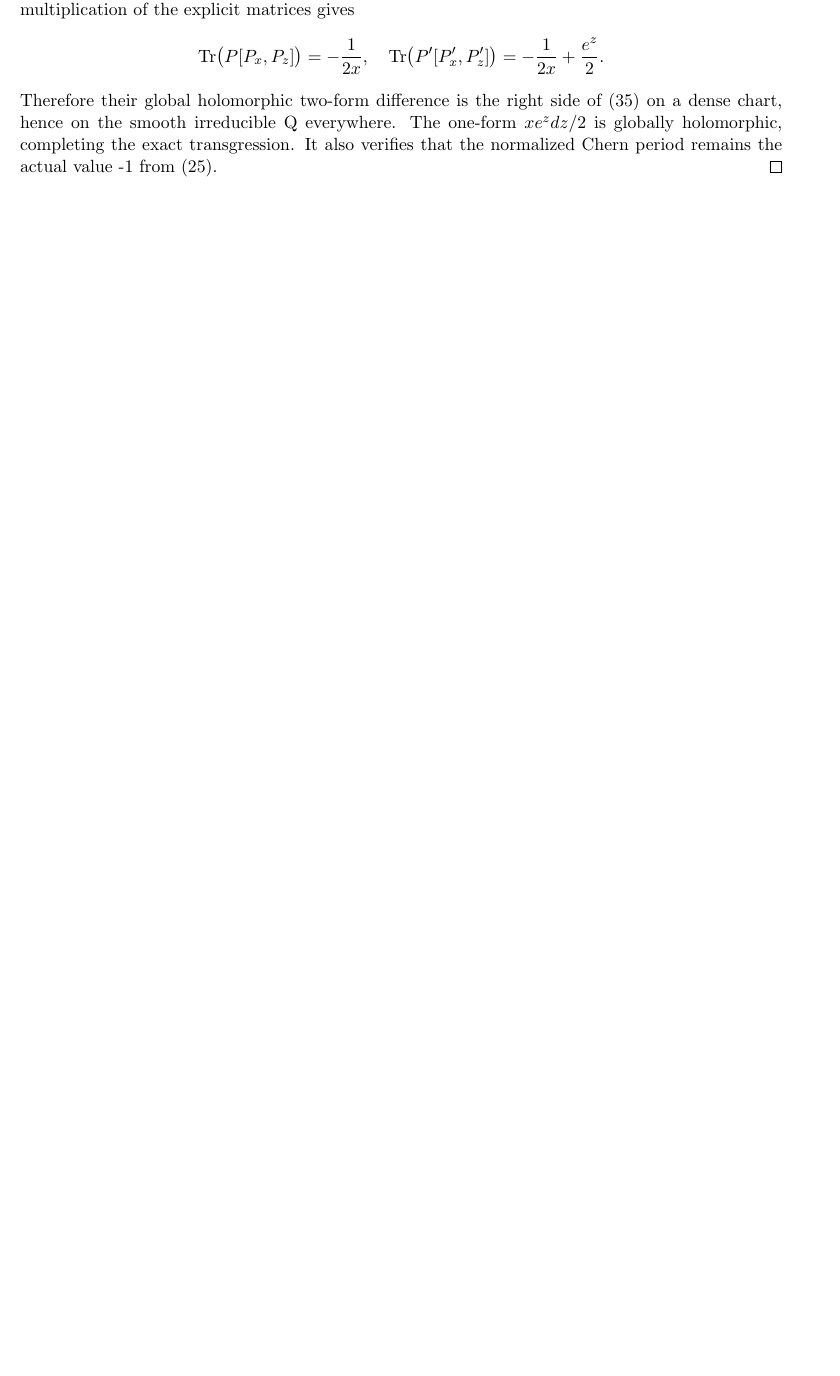
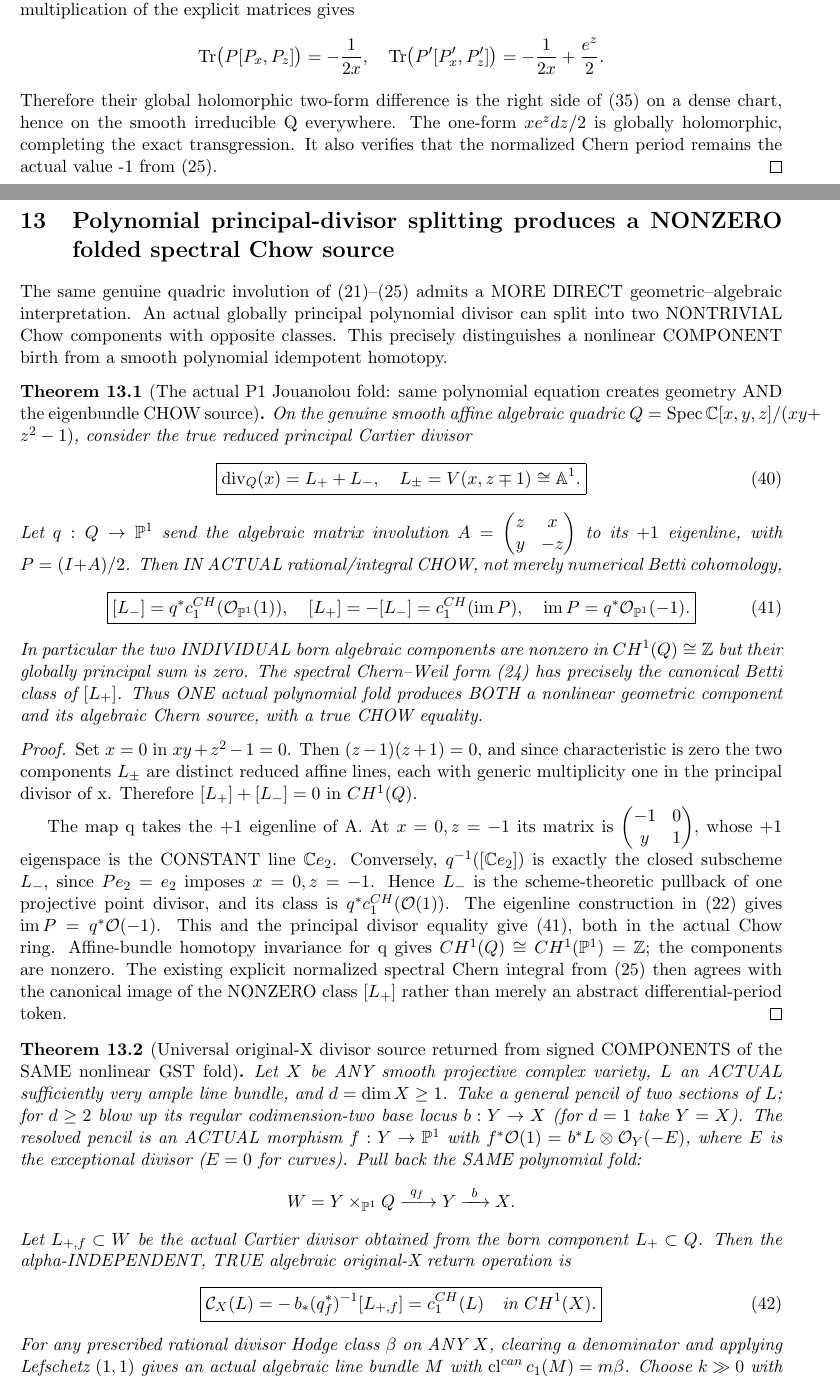
Before and after one commit to kyo-oo/HC-PROOF, a LaTeX document (research/derivations/GST_alpha_deligne_integral_fold_kgersten_source_birth_2026_10_23.tex): part of page 12 of 14 before the commit and two parts of pages 12 and 13 of 16 after it, the two joined at a grey line, cut so that both start at the same text, the shorter picture padded with empty space. Compiled offline with pdfLaTeX.

Commit message:
GST: construct actual nonlinear Jouanolou component Chow source and all-X signed-fold divisor return

```diff
--- a/research/derivations/GST_alpha_deligne_integral_fold_kgersten_source_birth_2026_10_23.tex
+++ b/research/derivations/GST_alpha_deligne_integral_fold_kgersten_source_birth_2026_10_23.tex
@@ -1336,3 +1336,110 @@ remains the actual value -1 from (25).
 
 
 
+
+\section{Polynomial principal-divisor splitting produces a NONZERO folded spectral Chow source}
+The same genuine quadric involution of (21)--(25) admits a
+MORE DIRECT geometric--algebraic interpretation.
+An actual globally principal polynomial divisor can split into
+two NONTRIVIAL Chow components with opposite classes.
+This precisely distinguishes a nonlinear COMPONENT birth
+from a smooth polynomial idempotent homotopy.
+
+\begin{theorem}[The actual P1 Jouanolou fold: same polynomial equation creates geometry AND the eigenbundle CHOW source]
+On the genuine smooth affine algebraic quadric
+$Q=\operatorname{Spec}\mathbb C[x,y,z]/(xy+z^2-1)$,
+consider the true reduced principal Cartier divisor
+\[
+ \boxed{
+ \operatorname{div}_Q(x)=L_++L_-,
+ \quad
+ L_\pm=V(x,z\mp1)\cong\mathbb A^1 .
+ }                                                           \tag{40}
+\]
+Let $q:Q\to\mathbb P^1$ send the algebraic
+matrix involution $A=\begin{pmatrix}z&x\\y&-z\end{pmatrix}$
+to its $+1$ eigenline, with
+$P=(I+A)/2$.
+Then IN ACTUAL rational/integral CHOW,
+not merely numerical Betti cohomology,
+\[
+ \boxed{
+ [L_-]=q^*c_1^{CH}(\mathcal O_{\mathbb P^1}(1)),
+ \quad [L_+]=-[L_-]
+       =c_1^{CH}(\operatorname{im}P),\quad
+ \operatorname{im}P=q^*\mathcal O_{\mathbb P^1}(-1).
+ }                                                           \tag{41}
+\]
+In particular the two INDIVIDUAL born algebraic
+components are nonzero in $CH^1(Q)\cong\mathbb Z$
+but their globally principal sum is zero.
+The spectral Chern--Weil form (24) has precisely
+the canonical Betti class of $[L_+]$.
+Thus ONE actual polynomial fold produces BOTH a
+nonlinear geometric component and its algebraic
+Chern source, with a true CHOW equality.
+\end{theorem}
+\begin{proof}
+Set $x=0$ in $xy+z^2-1=0$.
+Then $(z-1)(z+1)=0$, and since characteristic
+is zero the two components $L_\pm$ are distinct
+reduced affine lines, each with generic
+multiplicity one in the principal divisor
+of x. Therefore $[L_+]+[L_-]=0$
+in $CH^1(Q)$.
+
+The map q takes the $+1$ eigenline of A.
+At $x=0,z=-1$ its matrix is
+$\begin{pmatrix}-1&0\\y&1\end{pmatrix}$,
+whose $+1$ eigenspace is the CONSTANT line
+$\mathbb C e_2$. Conversely,
+$q^{-1}([\mathbb C e_2])$ is exactly the
+closed subscheme $L_-$, since
+$P e_2=e_2$ imposes $x=0,z=-1$.
+Hence $L_-$ is the scheme-theoretic
+pullback of one projective point divisor,
+and its class is $q^*c_1^{CH}(\mathcal O(1))$.
+The eigenline construction in (22) gives
+$\operatorname{im}P=q^*\mathcal O(-1)$.
+This and the principal divisor equality
+give (41), both in the actual Chow ring.
+Affine-bundle homotopy invariance for q
+gives $CH^1(Q)\cong CH^1(\mathbb P^1)
+=\mathbb Z$; the components are nonzero.
+The existing explicit normalized spectral
+Chern integral from (25) then agrees with
+the canonical image of the NONZERO class
+$[L_+]$ rather than merely an abstract
+differential-period token.
+\end{proof}
+
+\begin{theorem}[Universal original-X divisor source returned from signed COMPONENTS of the SAME nonlinear GST fold]
+Let $X$ be ANY smooth projective complex variety,
+$L$ an ACTUAL sufficiently very ample line bundle,
+and $d=\dim X\ge1$.
+Take a general pencil of two sections
+of $L$; for $d\ge2$ blow up its regular
+codimension-two base locus
+$b:Y\to X$ (for $d=1$ take $Y=X$).
+The resolved pencil is an ACTUAL morphism
+$f:Y\to\mathbb P^1$ with
+$f^*\mathcal O(1)=b^*L\otimes\mathcal O_Y(-E)$,
+where $E$ is the exceptional divisor
+($E=0$ for curves).
+Pull back the SAME polynomial fold:
+\[
+ W=Y\times_{\mathbb P^1}Q
+       \xrightarrow{\ q_f\ }Y
+       \xrightarrow{\ b\ }X.
+\]
+Let $L_{+,f}\subset W$ be the actual
+Cartier divisor obtained from the born
+component $L_+\subset Q$.
+Then the alpha-INDEPENDENT, TRUE
+algebraic original-X return operation is
+\[
+ \boxed{
+ \mathcal C_X(L)=
+    -\,b_*(q_f^*)^{-1}[L_{+,f}]
+    =c_1^{CH}(L)\quad\text{in }CH^1(X).
+ }                                                          \tag{42}
```
Also changed, not shown: research/derivations/GST_alpha_deligne_integral_fold_kgersten_source_birth_2026_10_23.tex (61 more changed lines).
